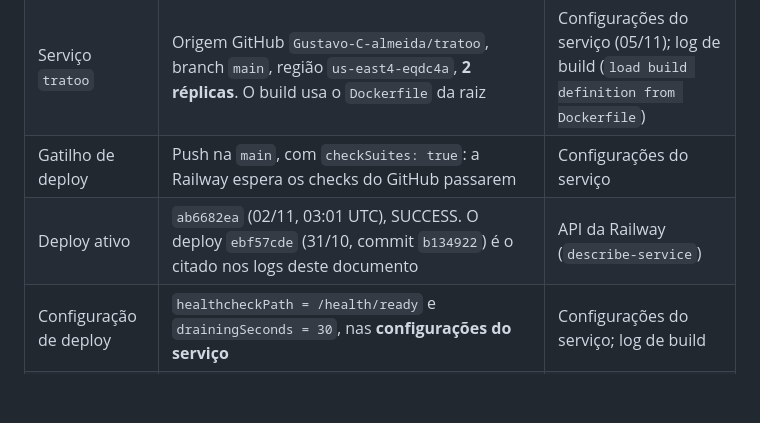
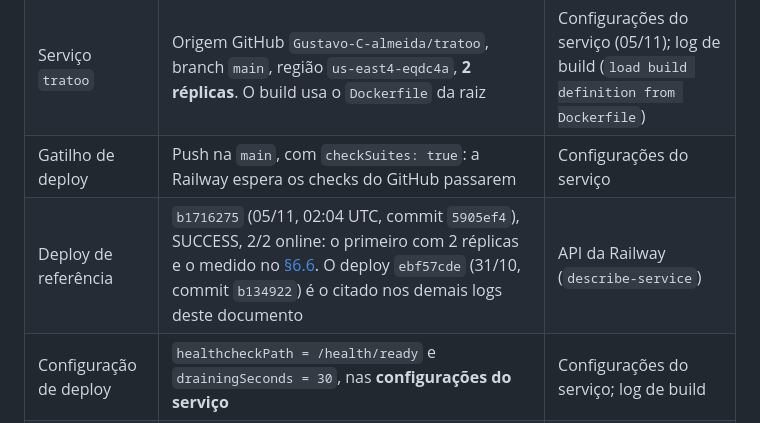
Before and after one commit to Gustavo-C-almeida/tratoo, a Markdown page: Docs/ARQUITETURA.md, the part around the change. GitHub-like rendering; blank space fills up the shorter version.

Commit message:
docs: atualiza o deploy de referência da produção
Co-Authored-By: Claude Opus 5.5 <noreply@anthropic.com>

```diff
--- a/Docs/ARQUITETURA.md
+++ b/Docs/ARQUITETURA.md
@@ -427,7 +427,7 @@ erDiagram
 | Projeto e ambiente | Um ambiente, `production`, com os serviços `tratoo` e `Redis`, mais um serviço de homologação com Redis próprio, publicado da branch `staging` ([CICD.md](CICD.md#homologação-e-produção-na-railway)) | API da Railway (`list-services`) |
 | Serviço `tratoo` | Origem GitHub `Gustavo-C-almeida/tratoo`, branch `main`, região `us-east4-eqdc4a`, **2 réplicas**. O build usa o `Dockerfile` da raiz | Configurações do serviço (05/11); log de build (`load build definition from Dockerfile`) |
 | Gatilho de deploy | Push na `main`, com `checkSuites: true`: a Railway espera os checks do GitHub passarem | Configurações do serviço |
-| Deploy ativo | `ab6682ea` (02/11, 03:01 UTC), SUCCESS. O deploy `ebf57cde` (31/10, commit `b134922`) é o citado nos logs deste documento | API da Railway (`describe-service`) |
+| Deploy de referência | `b1716275` (05/11, 02:04 UTC, commit `5905ef4`), SUCCESS, 2/2 online: o primeiro com 2 réplicas e o medido no [§6.6](#66-duas-réplicas-em-produção). O deploy `ebf57cde` (31/10, commit `b134922`) é o citado nos demais logs deste documento | API da Railway (`describe-service`) |
 | Configuração de deploy | `healthcheckPath = /health/ready` e `drainingSeconds = 30`, nas **configurações do serviço** | Configurações do serviço; log de build |
 | Domínios | `www.tratoo.app.br` (custom) e `tratoo-production.up.railway.app`, ambos na porta 8080 | `railway domain list` |
 | Serviço `Redis` | Imagem `redis:8.2`, 1 réplica em `us-east4-eqdc4a`, senha obrigatória (`--requirepass`), snapshot RDB `--save 60 1`, volume `redis-volume-us-east4` de 5 GB em `/data`, endpoint só na rede privada (sem domínio nem TCP proxy) | Configurações do serviço `Redis` (02/11) |
```
